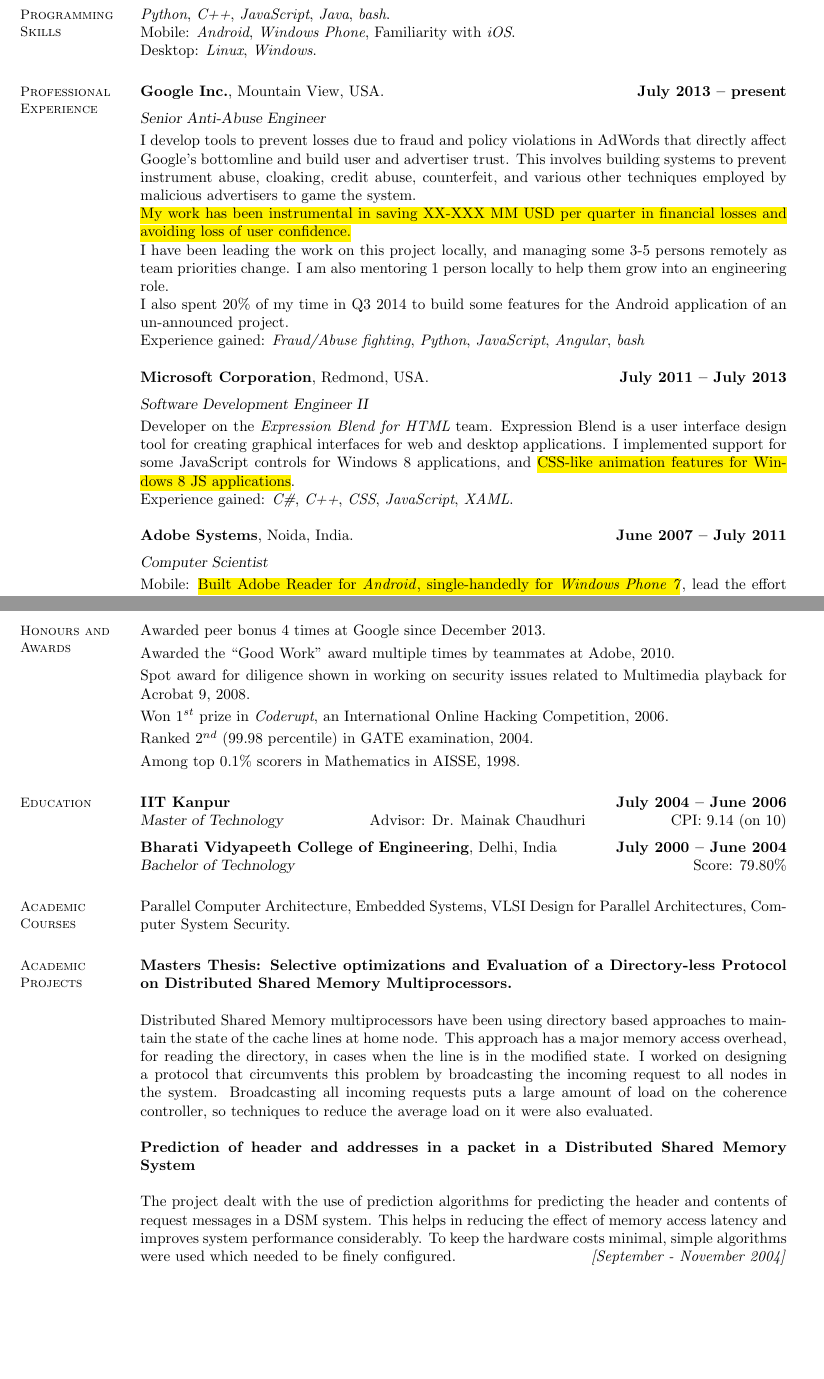
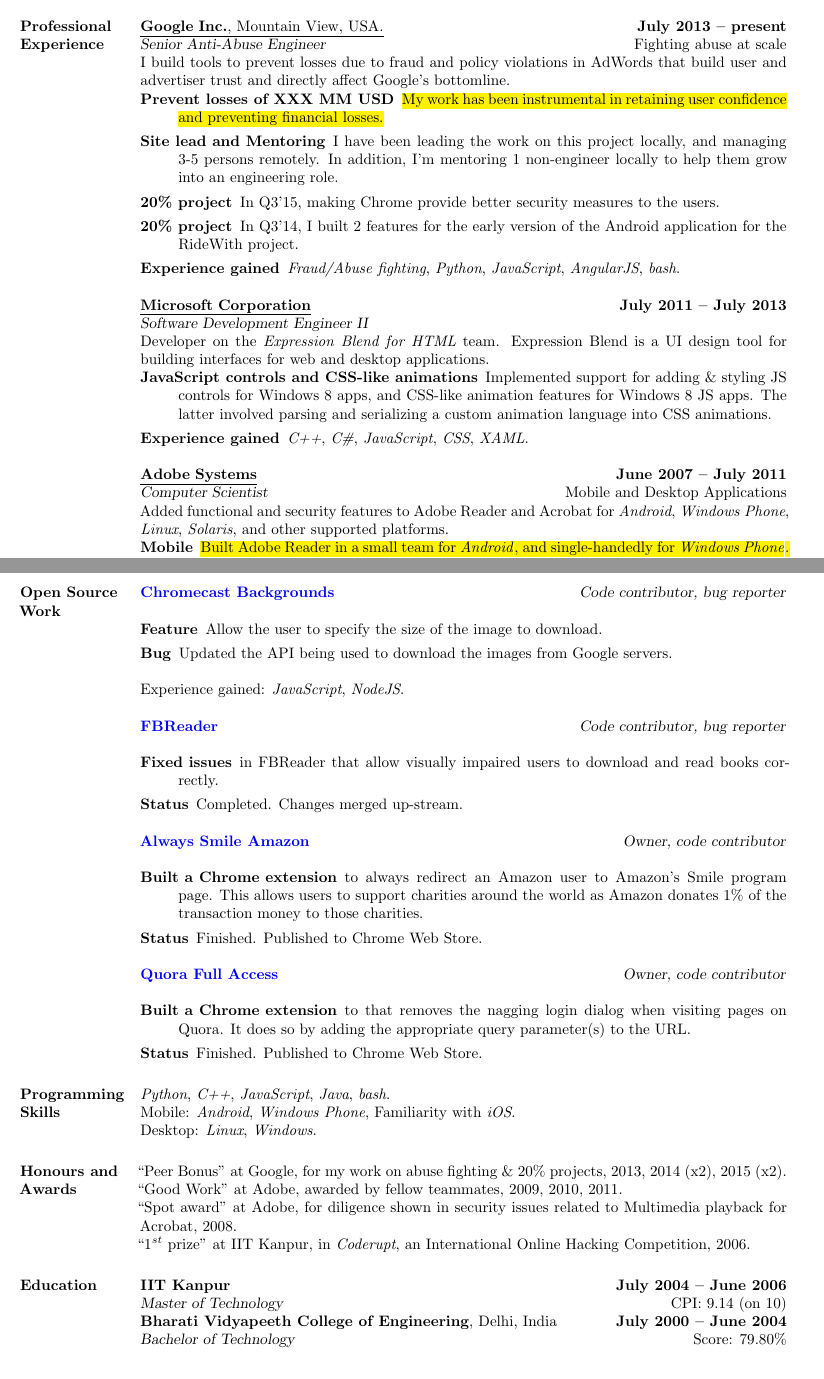
Before and after one commit to aawc/resume, a LaTeX CV (resume.tex): two parts of pages 1 and 2 of 2, joined at a grey line, cut so that both start at the same text, the shorter picture padded with empty space. Compiled offline with pdfLaTeX.

Commit message:
Updated the resume

```diff
--- a/resume.tex
+++ b/resume.tex
@@ -9,7 +9,7 @@
     \hypersetup{linkcolor=red,citecolor=blue,filecolor=dullmagenta,urlcolor=blue} % coloured links
     \usepackage{cleveref}  % For linking URLs
     \usepackage{memhfixc}  % remove conflict between the memoir class & hyperref
-    % \usepackage[activate]{pdfcprot}  % Turn on margin kerning (not in gwTeX)
+    \usepackage[activate]{pdfcprot}  % Turn on margin kerning (not in gwTeX)
     \usepackage{pdfsync}  % enable tex source and pdf output syncronicity
     \usepackage{soul}
 
@@ -36,0 +40,27 @@
+	\section{Professional Experience}
+
+	\textul{\textbf{Google Inc.}, Mountain View, USA.} \hfill \textbf{July 2013 -- present}\\%
+	\textsl{Senior Anti-Abuse Engineer} \hfill Fighting abuse at scale\\
+    I build tools to prevent losses due to fraud and policy violations in AdWords that build user and advertiser trust and directly affect Google's bottomline.
+	\begin{description}
+	\item [Prevent losses of XXX MM USD] \hl{My work has been instrumental in retaining user confidence and preventing financial losses.}
+	\item [Site lead and Mentoring] I have been leading the work on this project locally, and managing 3-5 persons remotely. In addition, I'm mentoring 1 non-engineer locally to help them grow into an engineering role.
+	\item [20\% project] In Q3'15, making Chrome provide better security measures to the users.
+	\item [20\% project] In Q3'14, I built 2 features for the early version of the Android application for the RideWith project.
+	\item [Experience gained] \textit{Fraud/Abuse fighting}, \textit{Python}, \textit{JavaScript}, \textit{AngularJS}, \textit{bash}.
+    \end{description}
+
+    \textul{\textbf{Microsoft Corporation}} \hfill \textbf{July 2011 -- July 2013}\\%
+	\textsl{Software Development Engineer II}\\
+	Developer on the \textit{Expression Blend for HTML} team. Expression Blend is a UI design tool for building interfaces for web and desktop applications.
+	\begin{description}
+	\item [JavaScript controls and CSS-like animations] Implemented support for adding \& styling JS controls for Windows 8 apps, and CSS-like animation features for Windows 8 JS apps. The latter involved parsing and serializing a custom animation language into CSS animations.
+	\item [Experience gained] \textit{C++}, \textit{C\#}, \textit{JavaScript}, \textit{CSS}, \textit{XAML}.
+    \end{description}
+
+	\textul{\textbf{Adobe Systems}} \hfill \textbf{June 2007 -- July 2011}\\
+	\textsl{Computer Scientist} \hfill Mobile and Desktop Applications\\
+	Added functional and security features to Adobe Reader and Acrobat for \textit{Android}, \textit{Windows Phone}, \textit{Linux}, \textit{Solaris}, and other supported platforms.
+	\begin{description}
+	\item [Mobile] \hl{Built Adobe Reader in a small team for \textit{Android}, and single-handedly for \textit{Windows Phone}.} Lead the initial effort for \textit{iOS}.
+	\item [PDF Reader for Unix] Implemented \textit{Flash Player} playback inside \textit{Adobe Reader}. Owned the responsibility for a smooth installation experience on \textit{Linux} and \textit{Solaris}.
@@ -37,30 +81,34 @@
+	\section{Open Source Work}
+
+	\textbf{\href{https://github.com/aawc/Chromecast-Backgrounds}{Chromecast Backgrounds}} \hfill \textsl{Code contributor, bug reporter}\\
+	\begin{description}
+    \item[Feature] Allow the user to specify the size of the image to download.
+    \item[Bug] Updated the API being used to download the images from Google servers.
+    \end{description}
+	Experience gained: \textit{JavaScript}, \textit{NodeJS}.
+
+	\textbf{\href{https://github.com/aawc/FBReaderJ}{FBReader}} \hfill \textsl{Code contributor, bug reporter}\\
+	\begin{description}
+	\item [Fixed issues] in FBReader that allow visually impaired users to download and read books correctly.
+	\item [Status] Completed. Changes merged up-stream.
+    \end{description}
+
+	\textbf{\href{https://github.com/aawc/AlwaysSmileAmazon}{Always Smile Amazon}} \hfill \textsl{Owner, code contributor}\\
+	\begin{description}
+	\item [Built a Chrome extension] to always redirect an Amazon user to Amazon's Smile program page. This allows users to support charities around the world as Amazon donates 1\% of the transaction money to those charities.
+	\item [Status] Finished. Published to Chrome Web Store.
+    \end{description}
+
+	\textbf{\href{https://github.com/aawc/QuoraFullAccess}{Quora Full Access}} \hfill \textsl{Owner, code contributor}\\
+	\begin{description}
+	\item [Built a Chrome extension] to that removes the nagging login dialog when visiting pages on Quora. It does so by adding the appropriate query parameter(s) to the URL.
+	\item [Status] Finished. Published to Chrome Web Store.
+    \end{description}
 
 	%__________________________________________________________________________________________________________________
 	% Programming Skills
-	\section{\mysidestyle Programming Skills}
+	\section{Programming Skills}
     \textit{Python}, \textit{C++}, \textit{JavaScript}, \textit{Java}, \textit{bash}.\\
 	Mobile: \textit{Android}, \textit{Windows Phone}, Familiarity with \textit{iOS}.\\
 	Desktop: \textit{Linux}, \textit{Windows}.
 
-%__________________________________________________________________________________________________________________
-	% Professional Experience
-	\section{\mysidestyle Professional\\Experience}
-
-	\textbf{Google Inc.}, Mountain View, USA. \hfill \textbf{July 2013 -- present}\vspace{2mm}\\\vspace{1mm}%
-	\textsl{Senior Anti-Abuse Engineer}\\
-    I develop tools to prevent losses due to fraud and policy violations in AdWords that directly affect Google's bottomline and build user and advertiser trust. This involves building systems to prevent instrument abuse, cloaking, credit abuse, counterfeit, and various other techniques employed by malicious advertisers to game the system.\\
-    \hl{My work has been instrumental in saving XX-XXX MM USD per quarter in financial losses and avoiding loss of user confidence.}\\
-    I have been leading the work on this project locally, and managing some 3-5 persons remotely as team priorities change.
-    I am also mentoring 1 person locally to help them grow into an engineering role.\\
-    I also spent 20\% of my time in Q3 2014 to build some features for the Android application of an un-announced project.\\
-    Experience gained: \textit{Fraud/Abuse fighting}, \textit{Python}, \textit{JavaScript}, \textit{Angular}, \textit{bash}
-
-    \textbf{Microsoft Corporation}, Redmond, USA. \hfill \textbf{July 2011 -- July 2013}\vspace{2mm}\\\vspace{1mm}%
-	\textsl{Software Development Engineer II}\\
-	Developer on the \textit{Expression Blend for HTML} team. Expression Blend is a user interface design tool for creating graphical interfaces for web and desktop applications. I implemented support for some JavaScript controls for Windows 8 applications, and \hl{CSS-like animation features for Windows 8 JS applications}.\\
-	Experience gained: \textit{C\#}, \textit{C++}, \textit{CSS}, \textit{JavaScript}, \textit{XAML}.
-
-	\textbf{Adobe Systems}, Noida, India. \hfill \textbf{June 2007 -- July 2011}\vspace{2mm}\\\vspace{1mm}%
-	\textsl{Computer Scientist}\\
-	Mobile: \hl{Built Adobe Reader for \textit{Android}, single-handedly for \textit{Windows Phone 7}}, lead the effort for some of the other platforms.\\
-	PDF Reader for Unix: Implemented \textit{Flash Player} playback inside \textit{Reader}; Owned the responsibility for a smooth installation experience.\\
@@ -77,44 +115,24 @@
 	%__________________________________________________________________________________________________________________
 	% Honours and Awards
-	\section{\mysidestyle Honours and Awards}
-
-	Awarded peer bonus 4 times at Google since December 2013.  \vspace{1mm}\\%
-	Awarded the ``Good Work'' award multiple times by teammates at Adobe, 2010.  \vspace{1mm}\\%
-	Spot award for diligence shown in working on security issues related to Multimedia playback for Acrobat 9, 2008.  \vspace{1mm}\\%
-	Won 1$^{st}$ prize in \textit{Coderupt}, an International Online Hacking Competition, 2006.  \vspace{1mm}\\%
-	Ranked 2$^{nd}$ ($99.98$ percentile) in GATE examination, 2004.  \vspace{1mm}\\%
-	Among top $0.1\%$ scorers in Mathematics in AISSE, 1998.
+	\section{Honours and Awards}
+	``Peer Bonus'' at Google, for my work on abuse fighting \& 20\% projects, 2013, 2014 (x2), 2015 (x2).\\
+	``Good Work'' at Adobe, awarded by fellow teammates, 2009, 2010, 2011.\\
+	``Spot award'' at Adobe, for diligence shown in security issues related to Multimedia playback for Acrobat, 2008.\\
+	``1$^{st}$ prize'' at IIT Kanpur, in \textit{Coderupt}, an International Online Hacking Competition, 2006.
+	%Ranked 2$^{nd}$ ($99.98$ percentile) in GATE examination, 2004.\\
+	%Among top $0.1\%$ scorers in Mathematics in AISSE, 1998.
 
 	%__________________________________________________________________________________________________________________
 	% Education
-	\section{\mysidestyle Education}
+	\section{Education}
 
 	\textbf{IIT Kanpur} \hfill \textbf{July 2004 -- June 2006}\\
-	\textsl{Master of Technology} \hfill Advisor:  Dr. Mainak Chaudhuri \hfill CPI: $9.14$ (on $10$)\vspace{2mm}\\%
+	\textsl{Master of Technology} \hfill CPI: $9.14$ (on $10$)\\%
 	\textbf{Bharati Vidyapeeth College of Engineering}, Delhi, India \hfill \textbf{July 2000 -- June 2004}\\
 	\textsl{Bachelor of Technology} \hfill Score: $79.80$\%
 
-	%__________________________________________________________________________________________________________________
-	% Academic Courses
-	\section{\mysidestyle Academic Courses}
-	Parallel Computer Architecture, Embedded Systems, VLSI Design for Parallel Architectures, Computer System Security.
-
-	%__________________________________________________________________________________________________________________
-	% Academic Projects
-	\section{\mysidestyle Academic Projects}
-
-	\textbf{Masters Thesis: Selective optimizations and Evaluation of a Directory-less Protocol on Distributed Shared Memory Multiprocessors.}
-
-	Distributed Shared Memory multiprocessors have been using directory based approaches to maintain the state of the cache lines at home node. This approach has a major memory access overhead, for reading the directory, in cases when the line is in the modified state. I worked on designing a protocol that circumvents this problem by broadcasting the incoming request to all nodes in the system. Broadcasting all incoming requests puts a large amount of load on the coherence controller, so techniques to reduce the average load on it were also evaluated.
-
-	\textbf{Prediction of header and addresses in a packet in a Distributed Shared Memory System}
-
-	The project dealt with the use of prediction algorithms for predicting the header and contents of request messages in a DSM system. This helps in reducing the effect of memory access latency and improves system performance considerably. To keep the hardware costs minimal, simple algorithms were used which needed to be finely configured.\hfill \emph{[September - November 2004]}
-
 	%______________________________________________________________________________________________________________________
 	\end{resume}
-	\end{document}
-
-
+\end{document}
 %______________________________________________________________________________________________________________________
 % EOF
```
Also changed, not shown: resume.pdf, resume.tex (37 more changed lines).
